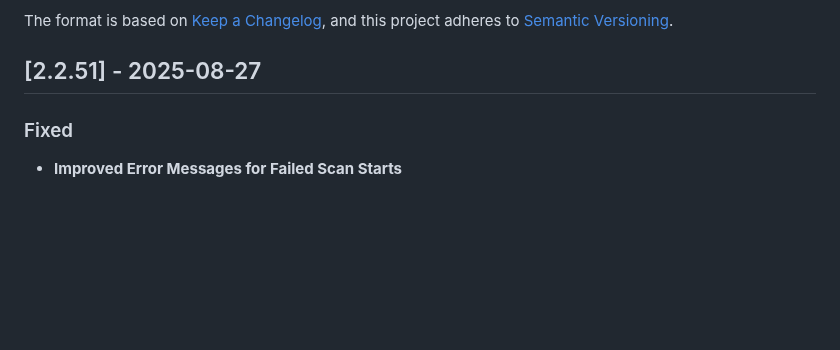
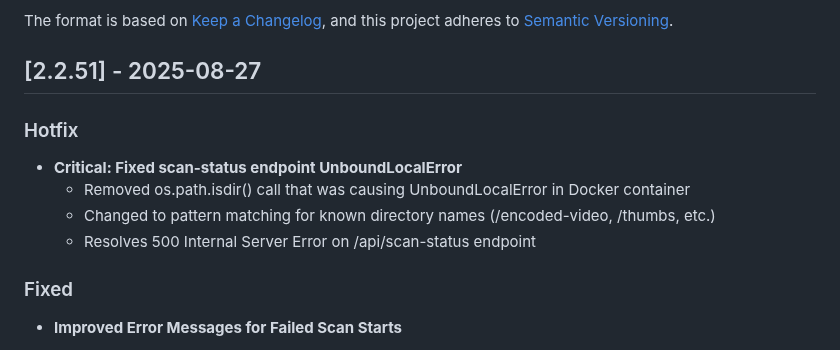
Before and after one commit to ttlequals0/PixelProbe, a Markdown page: CHANGELOG.MD, the part around the change. Rendered like a GitHub page; blank space fills up the shorter version.

Commit message:
Update CHANGELOG with hotfix details

```diff
--- a/CHANGELOG.MD
+++ b/CHANGELOG.MD
@@ -6,6 +6,12 @@ The format is based on [Keep a Changelog](https://keepachangelog.com/en/1.0.0/),
 and this project adheres to [Semantic Versioning](https://semver.org/spec/v2.0.0.html).
 
 ## [2.2.51] - 2025-08-27
+
+### Hotfix
+- **Critical: Fixed scan-status endpoint UnboundLocalError**
+  - Removed os.path.isdir() call that was causing UnboundLocalError in Docker container
+  - Changed to pattern matching for known directory names (/encoded-video, /thumbs, etc.)
+  - Resolves 500 Internal Server Error on /api/scan-status endpoint
 
 ### Fixed
 - **Improved Error Messages for Failed Scan Starts**
```
